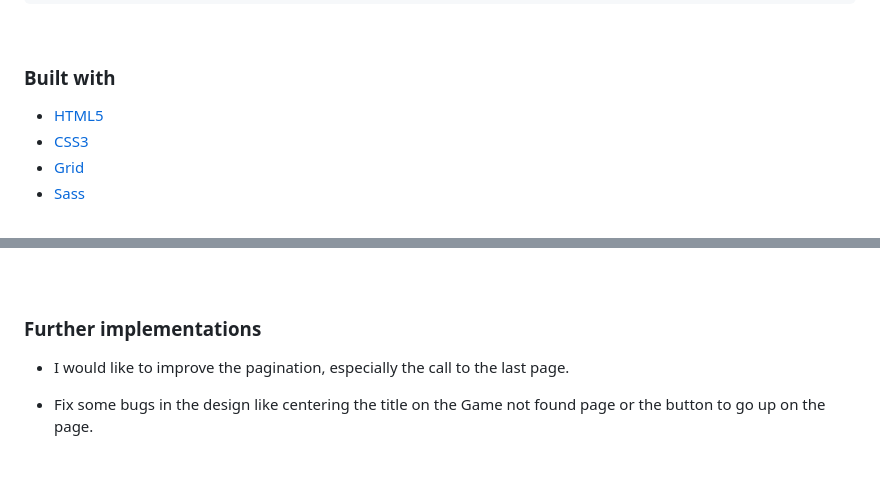
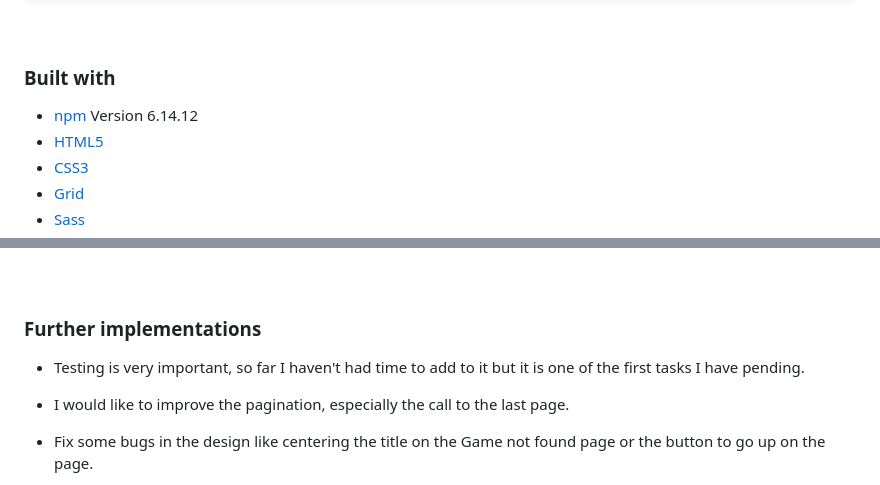
Before and after one commit to albavidalm/videogames-searcher, a Markdown page: README.md, 2 parts joined by grey strips. Rendered like a GitHub page; blank space fills up the shorter version.

```diff
--- a/README.md
+++ b/README.md
@@ -110,6 +110,7 @@ Another challenge I wanted to achieve was that the user could paginate the data.
 
 ### Built with
 
+- [npm](https://www.npmjs.com/) Version 6.14.12
 - [HTML5](https://developer.mozilla.org/en-US/docs/Web/HTML)
 - [CSS3](https://developer.mozilla.org/es/docs/Web/CSS)
 - [Grid](https://developer.mozilla.org/es/docs/Web/CSS/CSS_Grid_Layout)
@@ -301,6 +302,8 @@ Also, this is the first time I use the React image gallery and the React loading
 
 ### Further implementations
 
+- Testing is very important, so far I haven't had time to add to it but it is one of the first tasks I have pending.
+
 - I would like to improve the pagination, especially the call to the last page.
 
 - Fix some bugs in the design like centering the title on the Game not found page or the button to go up on the page.
```
